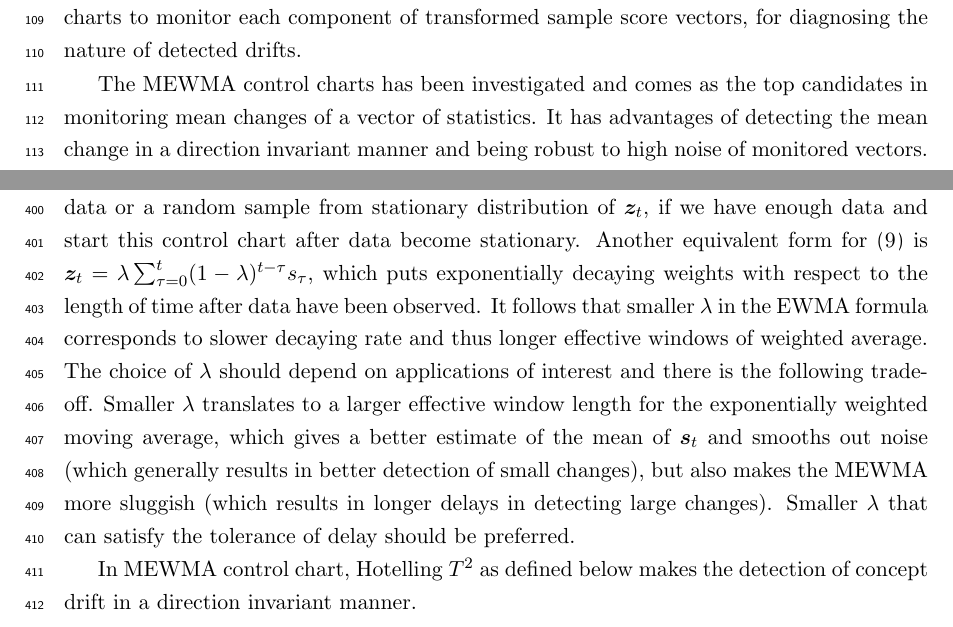
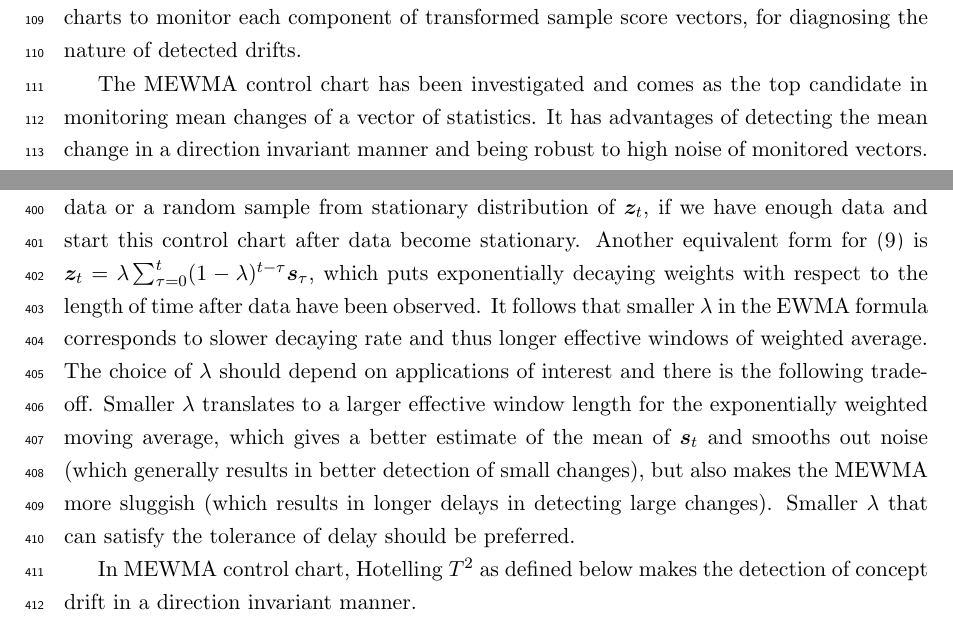
Before and after one commit to kgzhang0801/cd_paper, a LaTeX paper (v16/main_v16.tex): two parts of pages 4 and 14 of 52, joined at a grey line, cut so that both start at the same text. Compiled offline with pdfLaTeX.

Commit message:
Updates from Overleaf

```diff
--- a/v16/main_v16.tex
+++ b/v16/main_v16.tex
@@ -161,7 +161,7 @@ Besides those advantages from methodological perspective, the score-based method
 
 The score-based method monitors score vectors (realizations of the score function), using multivariate exponentially weighted moving average (MEWMA) control charts~(\cite{montgomery2007introduction}). In the paper, we use ``the score function" for the gradient of log-likelihood as a function of parameters and use ``score vectors" for evaluation of the score function given specific data observation $(\bm {x}_i,y_i)$ and value of parameters. {We also develop a diagnostic procedure, using (univariate) exponentially weighed moving average (EWMA) control charts to monitor each component of transformed sample score vectors, for diagnosing the nature of detected drifts.}
 
-The MEWMA control charts has been investigated and comes as the top candidates in monitoring mean changes of a vector of statistics. It has advantages of detecting the mean change in a direction invariant manner and being robust to high noise of monitored vectors. Those properties will be explained in details in Section~\ref{ss:MEWMA}.
+The MEWMA control chart has been investigated and comes as the top candidate in monitoring mean changes of a vector of statistics. It has advantages of detecting the mean change in a direction invariant manner and being robust to high noise of monitored vectors. Those properties will be explained in details in Section~\ref{ss:MEWMA}.
 
 The sample score vectors used in monitoring can be automatically produced in prediction step and stochastic gradient descent as the derivative of the marginal log-likelihood, {$\nabla _{\bm { \theta}} \log(P (y_i|\bm {x}_i, \bm { \theta}))$}. Thus, monitoring score function requires very little extra calculation and can be easily integrated into existing systems as a component of data exploration and model performance monitoring. The discussion of the effect of using SGD on the convergence of parameters and MEWMA control charts is in Section~\ref{ss:sgd_score}.
 
@@ -387,7 +387,7 @@ The MEWMA at time $t$, denoted by $\bm{z}_t$, is defined recursively (for $t=1,2
 \bm {z}_t = \lambda \bm {s}_t + (1 - \lambda) \bm {z} _{t-1}
 \label{eqn:ewma}
 \end{align}
-where $\bm {s}_t$ is the {multivariate} to be monitored at time $t$, which in our case is the score vector; $ \lambda$ is a weighting parameter; and $\bm{z}_0$ can be set to the sample mean of $\bm {s}_t$ of training batch data or a random sample from stationary distribution of $\bm {z}_t$, if we have enough data and start this control chart after data become stationary. Another equivalent form for (\ref{eqn:ewma}) is $\bm {z}_t = \lambda\sum _{\tau=0}^t (1-\lambda) ^{t-\tau} s _{\tau}$, which puts exponentially decaying weights with respect to the length of time after data have been observed. It follows that smaller $\lambda$ in the EWMA formula corresponds to slower decaying rate and thus longer effective windows of weighted average. The choice of $\lambda$ should depend on applications of interest and there is the following trade-off. Smaller $\lambda$ translates to a larger effective window length for the exponentially weighted moving average, which gives a better estimate of the mean of $\bm{s}_t$ and smooths out noise (which generally results in better detection of small changes), but also makes the MEWMA more sluggish (which results in longer delays in detecting large changes). Smaller $\lambda$ that can satisfy the tolerance of delay should be preferred.
+where $\bm {s}_t$ is the {multivariate} to be monitored at time $t$, which in our case is the score vector; $ \lambda$ is a weighting parameter; and $\bm{z}_0$ can be set to the sample mean of $\bm {s}_t$ of training batch data or a random sample from stationary distribution of $\bm {z}_t$, if we have enough data and start this control chart after data become stationary. Another equivalent form for (\ref{eqn:ewma}) is $\bm {z}_t = \lambda\sum _{\tau=0}^t (1-\lambda) ^{t-\tau} \bm{s} _{\tau}$, which puts exponentially decaying weights with respect to the length of time after data have been observed. It follows that smaller $\lambda$ in the EWMA formula corresponds to slower decaying rate and thus longer effective windows of weighted average. The choice of $\lambda$ should depend on applications of interest and there is the following trade-off. Smaller $\lambda$ translates to a larger effective window length for the exponentially weighted moving average, which gives a better estimate of the mean of $\bm{s}_t$ and smooths out noise (which generally results in better detection of small changes), but also makes the MEWMA more sluggish (which results in longer delays in detecting large changes). Smaller $\lambda$ that can satisfy the tolerance of delay should be preferred.
 
 In MEWMA control chart, Hotelling $T^2$ as defined below makes the detection of concept drift in a direction invariant manner.
 \begin{align}
```
